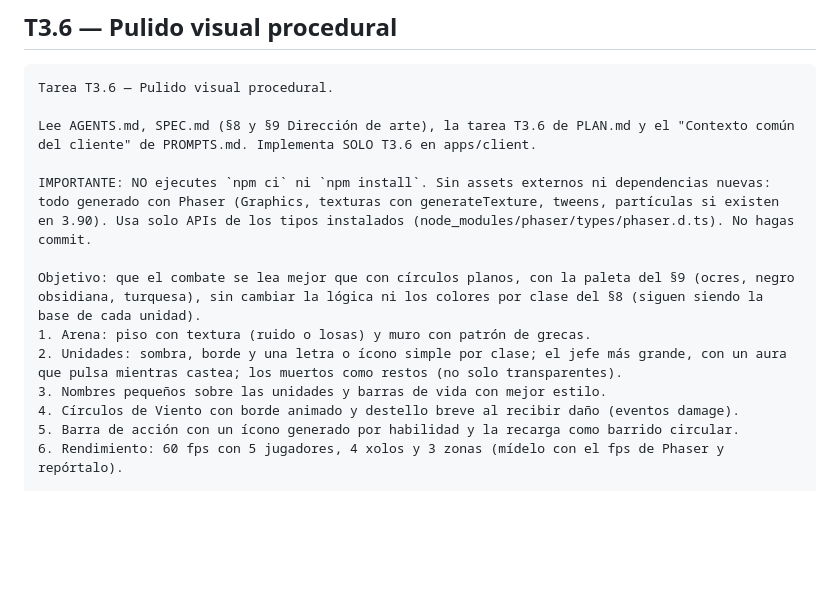
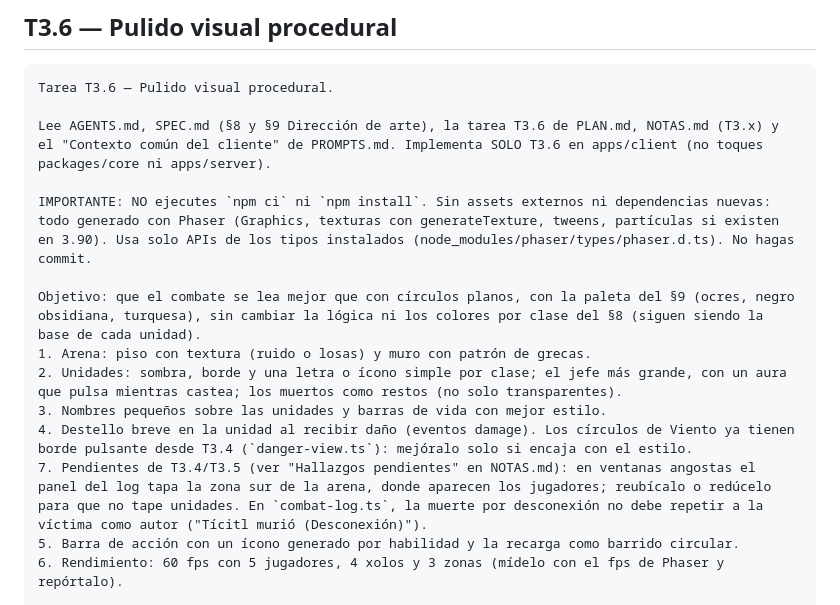
Before and after one commit to LuisGabriel112/mictlan, a Markdown page: PROMPTS.md, the part around the change. GitHub-like rendering; blank space fills up the shorter version.

````diff
--- a/PROMPTS.md
+++ b/PROMPTS.md
@@ -17,7 +17,7 @@ Claude borra de aquí cada prompt cuando su tarea queda aprobada.
 ```
 Tarea T3.6 — Pulido visual procedural.
 
-Lee AGENTS.md, SPEC.md (§8 y §9 Dirección de arte), la tarea T3.6 de PLAN.md y el "Contexto común del cliente" de PROMPTS.md. Implementa SOLO T3.6 en apps/client.
+Lee AGENTS.md, SPEC.md (§8 y §9 Dirección de arte), la tarea T3.6 de PLAN.md, NOTAS.md (T3.x) y el "Contexto común del cliente" de PROMPTS.md. Implementa SOLO T3.6 en apps/client (no toques packages/core ni apps/server).
 
 IMPORTANTE: NO ejecutes `npm ci` ni `npm install`. Sin assets externos ni dependencias nuevas: todo generado con Phaser (Graphics, texturas con generateTexture, tweens, partículas si existen en 3.90). Usa solo APIs de los tipos instalados (node_modules/phaser/types/phaser.d.ts). No hagas commit.
 
@@ -25,7 +25,8 @@ Objetivo: que el combate se lea mejor que con círculos planos, con la paleta de
 1. Arena: piso con textura (ruido o losas) y muro con patrón de grecas.
 2. Unidades: sombra, borde y una letra o ícono simple por clase; el jefe más grande, con un aura que pulsa mientras castea; los muertos como restos (no solo transparentes).
 3. Nombres pequeños sobre las unidades y barras de vida con mejor estilo.
-4. Círculos de Viento con borde animado y destello breve al recibir daño (eventos damage).
+4. Destello breve en la unidad al recibir daño (eventos damage). Los círculos de Viento ya tienen borde pulsante desde T3.4 (`danger-view.ts`): mejóralo solo si encaja con el estilo.
+7. Pendientes de T3.4/T3.5 (ver "Hallazgos pendientes" en NOTAS.md): en ventanas angostas el panel del log tapa la zona sur de la arena, donde aparecen los jugadores; reubícalo o redúcelo para que no tape unidades. En `combat-log.ts`, la muerte por desconexión no debe repetir a la víctima como autor ("Tícitl murió (Desconexión)").
 5. Barra de acción con un ícono generado por habilidad y la recarga como barrido circular.
 6. Rendimiento: 60 fps con 5 jugadores, 4 xolos y 3 zonas (mídelo con el fps de Phaser y repórtalo).
 
````
Also changed, not shown: NOTAS.md (+6 -4 lines).
